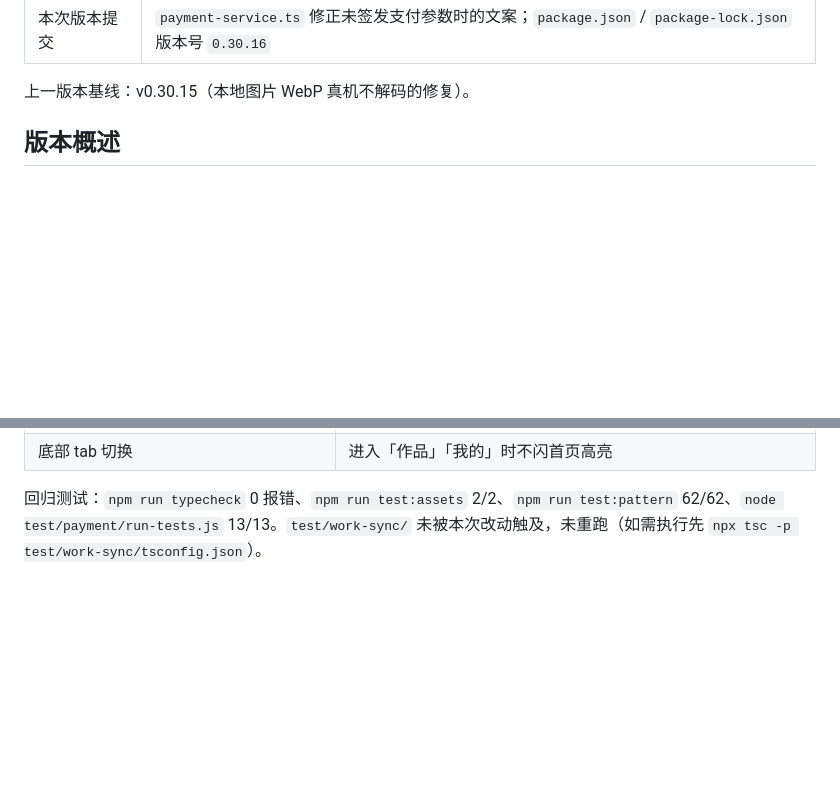
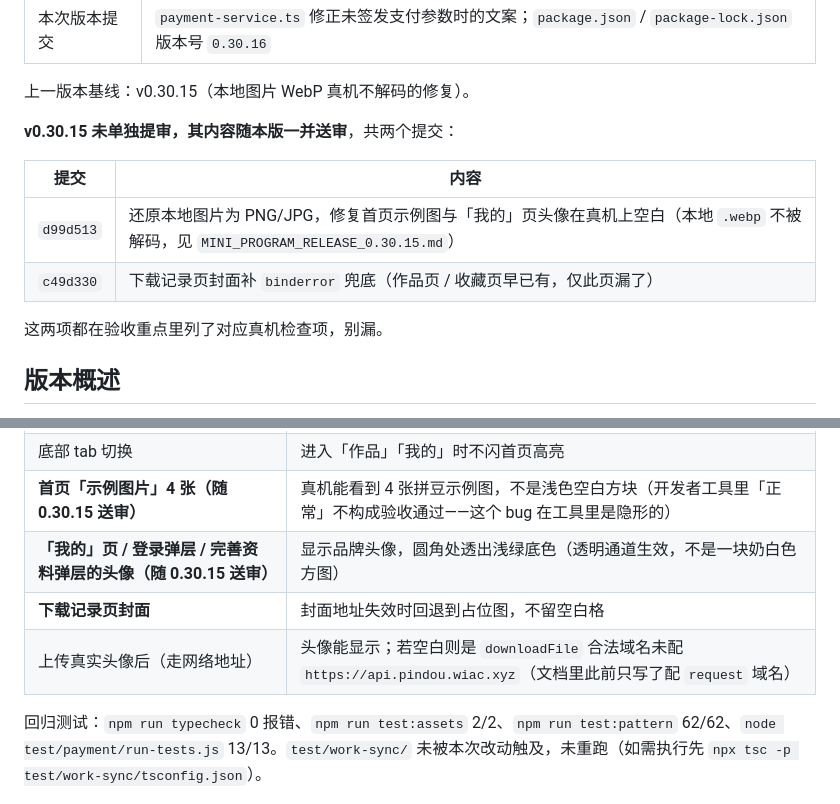
Before and after one commit to Adrian-Cai/pindou-studio, a Markdown page: docs/releases/MINI_PROGRAM_RELEASE_0.30.16.md, 2 parts joined by grey strips. GitHub-like rendering; blank space fills up the shorter version.

Commit message:
docs(releases): 0.30.16 说明补入随本版送审的 0.30.15 内容与图片真机验收项
- v0.30.15（本地图片 WebP 真机不解码的修复）未单独提审，其内容 d99d513 / c49d330 随本版
  一并送审。原说明只把它写成「上一版本基线」，提审时容易漏掉这两块。
- 验收重点补 4 项真机检查：首页示例图 4 张、三处头像、下载记录页封面兜底、网络头像。
  其中示例图/头像必须真机看——本地 webp 在开发者工具（Chromium 模拟器）里显示正常，
  工具里「看起来没问题」不构成验收通过。
- 顺带记一条排查口径：网络头像空白优先查 downloadFile 合法域名是否配了 API 域名。

```diff
--- a/docs/releases/MINI_PROGRAM_RELEASE_0.30.16.md
+++ b/docs/releases/MINI_PROGRAM_RELEASE_0.30.16.md
@@ -26,6 +26,15 @@
 | 本次版本提交 | `payment-service.ts` 修正未签发支付参数时的文案；`package.json` / `package-lock.json` 版本号 `0.30.16` |
 
 上一版本基线：v0.30.15（本地图片 WebP 真机不解码的修复）。
+
+**v0.30.15 未单独提审，其内容随本版一并送审**，共两个提交：
+
+| 提交 | 内容 |
+| --- | --- |
+| `d99d513` | 还原本地图片为 PNG/JPG，修复首页示例图与「我的」页头像在真机上空白（本地 `.webp` 不被解码，见 `MINI_PROGRAM_RELEASE_0.30.15.md`） |
+| `c49d330` | 下载记录页封面补 `binderror` 兜底（作品页 / 收藏页早已有，仅此页漏了） |
+
+这两项都在验收重点里列了对应真机检查项，别漏。
 
 ## 版本概述
 
@@ -123,6 +132,10 @@
 | 材料清单色数 | 与调色板色数一致（同一颜色大小写不同不会算成两种） |
 | 作品重命名（在云同步进行中改名） | 不出现「多出一份同名旧作品」 |
 | 底部 tab 切换 | 进入「作品」「我的」时不闪首页高亮 |
+| **首页「示例图片」4 张（随 0.30.15 送审）** | 真机能看到 4 张拼豆示例图，不是浅色空白方块（开发者工具里「正常」不构成验收通过——这个 bug 在工具里是隐形的） |
+| **「我的」页 / 登录弹层 / 完善资料弹层的头像（随 0.30.15 送审）** | 显示品牌头像，圆角处透出浅绿底色（透明通道生效，不是一块奶白色方图） |
+| **下载记录页封面** | 封面地址失效时回退到占位图，不留空白格 |
+| 上传真实头像后（走网络地址） | 头像能显示；若空白则是 `downloadFile` 合法域名未配 `https://api.pindou.wiac.xyz`（文档里此前只写了配 `request` 域名） |
 
 回归测试：`npm run typecheck` 0 报错、`npm run test:assets` 2/2、`npm run test:pattern` 62/62、`node test/payment/run-tests.js` 13/13。`test/work-sync/` 未被本次改动触及，未重跑（如需执行先 `npx tsc -p test/work-sync/tsconfig.json`）。
 
```
